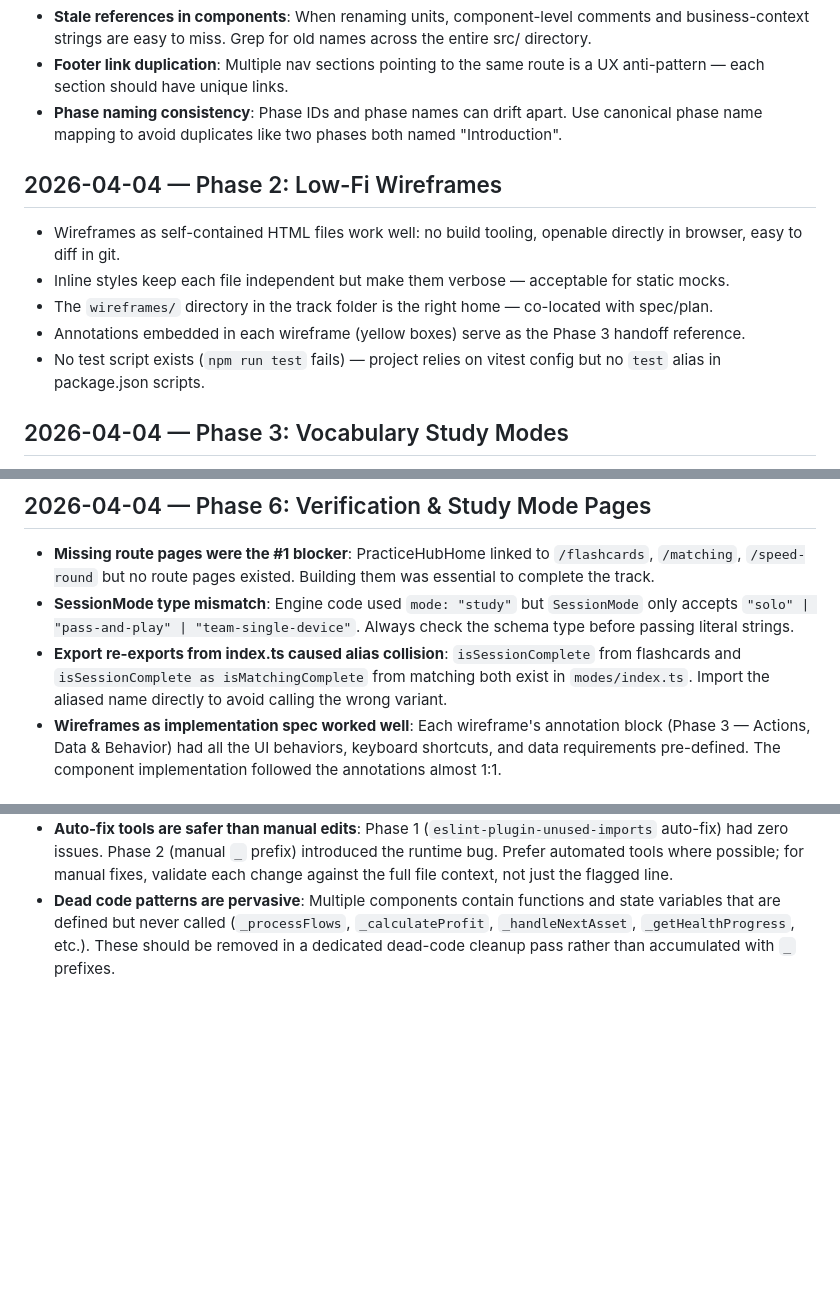
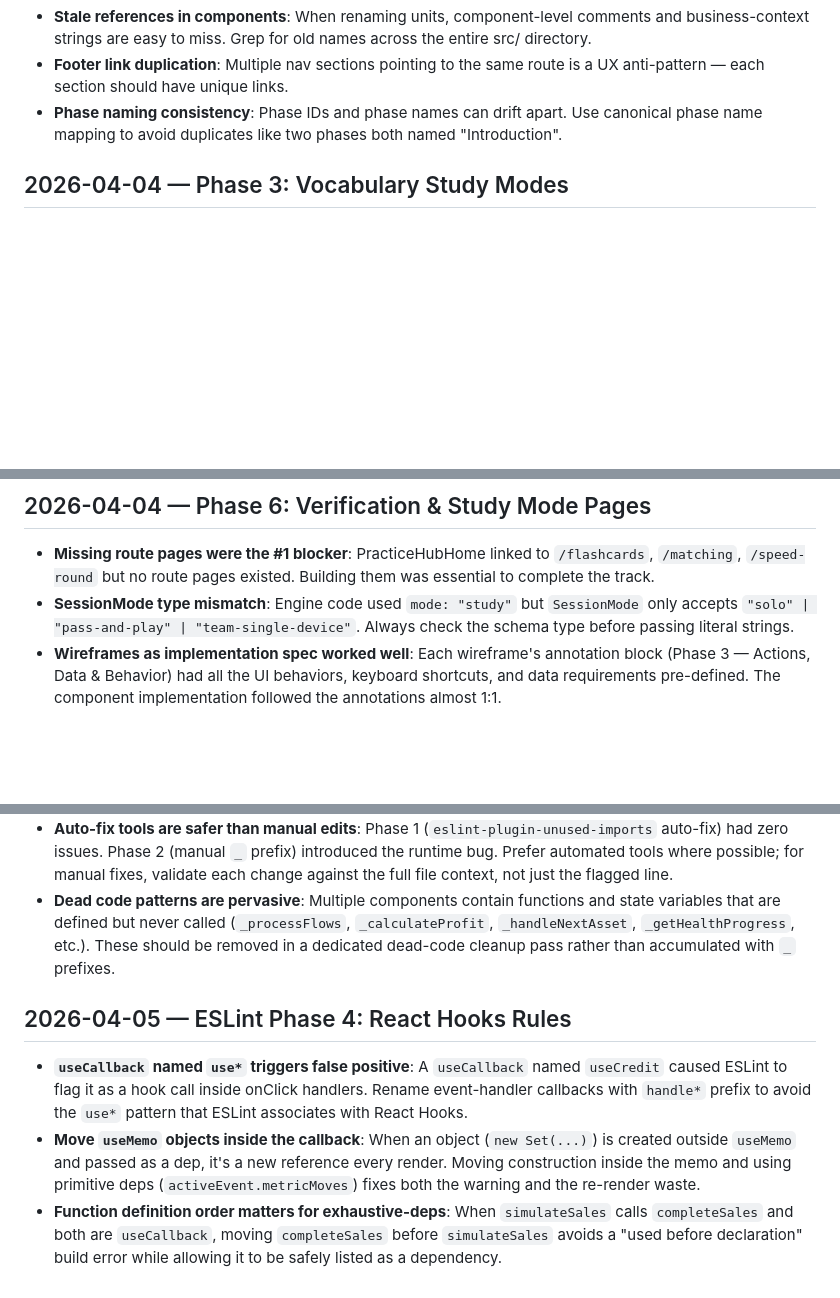
Before and after one commit to bodangren/Business-Operations, a Markdown page: conductor/lessons-learned.md, 3 parts joined by grey strips. Drawn GitHub-style; blank space fills up the shorter version.

Commit message:
chore(conductor): Finalize Phase 4-5 — update lessons-learned, mark track complete

```diff
--- a/conductor/lessons-learned.md
+++ b/conductor/lessons-learned.md
@@ -8,14 +8,6 @@
 - **Stale references in components**: When renaming units, component-level comments and business-context strings are easy to miss. Grep for old names across the entire src/ directory.
 - **Footer link duplication**: Multiple nav sections pointing to the same route is a UX anti-pattern — each section should have unique links.
 - **Phase naming consistency**: Phase IDs and phase names can drift apart. Use canonical phase name mapping to avoid duplicates like two phases both named "Introduction".
-
-## 2026-04-04 — Phase 2: Low-Fi Wireframes
-
-- Wireframes as self-contained HTML files work well: no build tooling, openable directly in browser, easy to diff in git.
-- Inline styles keep each file independent but make them verbose — acceptable for static mocks.
-- The `wireframes/` directory in the track folder is the right home — co-located with spec/plan.
-- Annotations embedded in each wireframe (yellow boxes) serve as the Phase 3 handoff reference.
-- No test script exists (`npm run test` fails) — project relies on vitest config but no `test` alias in package.json scripts.
 
 ## 2026-04-04 — Phase 3: Vocabulary Study Modes
 
@@ -28,7 +20,6 @@
 
 - **Missing route pages were the #1 blocker**: PracticeHubHome linked to `/flashcards`, `/matching`, `/speed-round` but no route pages existed. Building them was essential to complete the track.
 - **SessionMode type mismatch**: Engine code used `mode: "study"` but `SessionMode` only accepts `"solo" | "pass-and-play" | "team-single-device"`. Always check the schema type before passing literal strings.
-- **Export re-exports from index.ts caused alias collision**: `isSessionComplete` from flashcards and `isSessionComplete as isMatchingComplete` from matching both exist in `modes/index.ts`. Import the aliased name directly to avoid calling the wrong variant.
 - **Wireframes as implementation spec worked well**: Each wireframe's annotation block (Phase 3 — Actions, Data & Behavior) had all the UI behaviors, keyboard shortcuts, and data requirements pre-defined. The component implementation followed the annotations almost 1:1.
 
 ## 2026-04-05 — Study Data Context Provider
@@ -50,3 +41,9 @@
 - **Interface callback parameter names are API documentation**: Prefixing callback parameter names in TypeScript interfaces with `_` (e.g., `onComplete?: (_score: number) => void`) harms readability for API consumers. The linter fires because the parameter value isn't used in the component implementation, but that's expected for callback props. Keep meaningful names in public interfaces.
 - **Auto-fix tools are safer than manual edits**: Phase 1 (`eslint-plugin-unused-imports` auto-fix) had zero issues. Phase 2 (manual `_` prefix) introduced the runtime bug. Prefer automated tools where possible; for manual fixes, validate each change against the full file context, not just the flagged line.
 - **Dead code patterns are pervasive**: Multiple components contain functions and state variables that are defined but never called (`_processFlows`, `_calculateProfit`, `_handleNextAsset`, `_getHealthProgress`, etc.). These should be removed in a dedicated dead-code cleanup pass rather than accumulated with `_` prefixes.
+
+## 2026-04-05 — ESLint Phase 4: React Hooks Rules
+
+- **`useCallback` named `use*` triggers false positive**: A `useCallback` named `useCredit` caused ESLint to flag it as a hook call inside onClick handlers. Rename event-handler callbacks with `handle*` prefix to avoid the `use*` pattern that ESLint associates with React Hooks.
+- **Move `useMemo` objects inside the callback**: When an object (`new Set(...)`) is created outside `useMemo` and passed as a dep, it's a new reference every render. Moving construction inside the memo and using primitive deps (`activeEvent.metricMoves`) fixes both the warning and the re-render waste.
+- **Function definition order matters for exhaustive-deps**: When `simulateSales` calls `completeSales` and both are `useCallback`, moving `completeSales` before `simulateSales` avoids a "used before declaration" build error while allowing it to be safely listed as a dependency.
```
